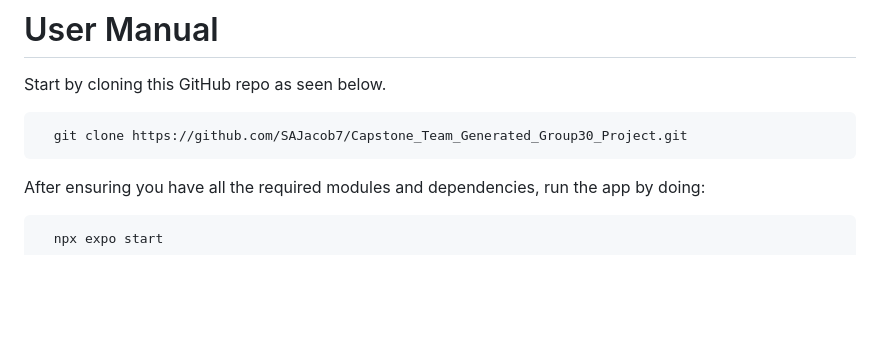
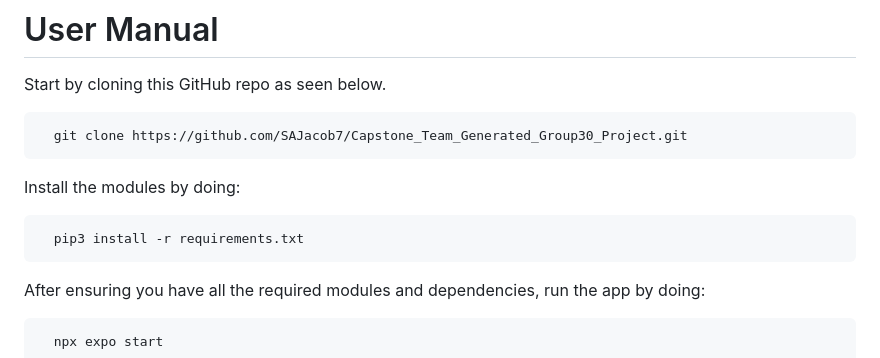
Before and after one commit to SAJacob7/Capstone_Team_Generated_Group30_Project, a Markdown page: README.md, the part around the change. Drawn GitHub-style; blank space fills up the shorter version.

````diff
--- a/README.md
+++ b/README.md
@@ -47,6 +47,10 @@ Start by cloning this GitHub repo as seen below.
 ```
   git clone https://github.com/SAJacob7/Capstone_Team_Generated_Group30_Project.git
 ```
+Install the modules by doing:
+```
+  pip3 install -r requirements.txt
+```
 After ensuring you have all the required modules and dependencies, run the app by doing:
 ```
   npx expo start
````
